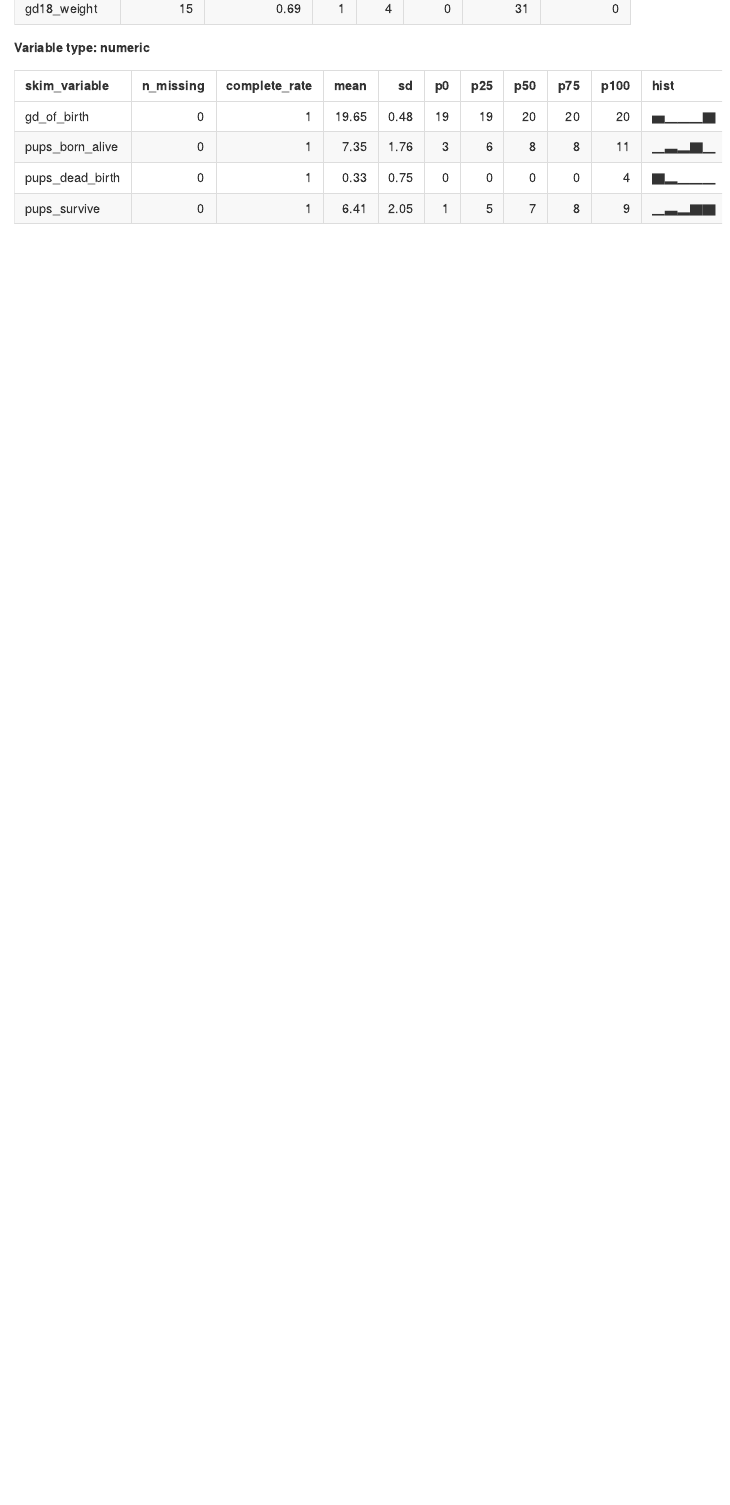
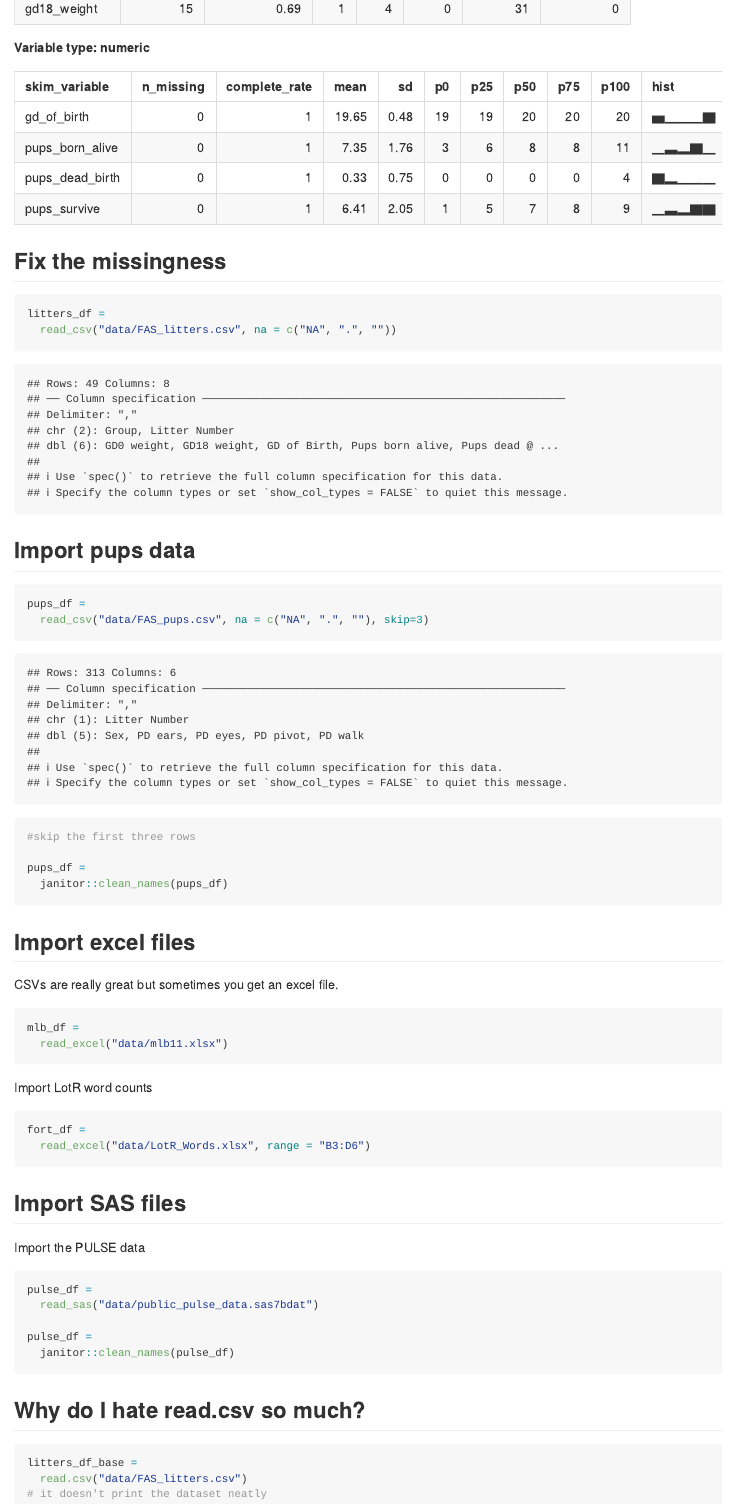
Before and after one commit to rosiekwon/data_wrangling_i, an R Markdown document (template.Rmd): the page in a window 1100 px wide, from 2280 px down before the commit and from 2360 px down after it, so that both start at the same text. The pictures show the output file template.md that the author committed with the source, drawn offline in the style of GitHub.

Commit message:
import different type of files; excel and sas

````diff
--- a/template.Rmd
+++ b/template.Rmd
@@ -38,3 +40,63 @@ Somtimes skimming data is neat?
 ```{r}
 skimr::skim(litters_df)
 ```
+
+
+## Fix the missingness
+
+```{r}
+litters_df =
+  read_csv("data/FAS_litters.csv", na = c("NA", ".", ""))
+
+```
+
+
+## Import pups data
+
+```{r}
+pups_df =
+  read_csv("data/FAS_pups.csv", na = c("NA", ".", ""), skip=3)
+#skip the first three rows
+
+pups_df =
+  janitor::clean_names(pups_df)
+```
+
+
+
+## Import excel files
+
+CSVs are really great but sometimes you get an excel file.
+```{r}
+mlb_df =
+  read_excel("data/mlb11.xlsx")
+```
+
+Import LotR word counts
+
+```{r}
+fort_df =
+  read_excel("data/LotR_Words.xlsx", range = "B3:D6")
+```
+
+
+## Import SAS files
+
+Import the PULSE data
+
+```{r}
+pulse_df =
+  read_sas("data/public_pulse_data.sas7bdat")
+
+pulse_df =
+  janitor::clean_names(pulse_df)
+```
+
+
+## Why do I hate read.csv so much?
+
+```{r, eval=FALSE}
+litters_df_base =
+  read.csv("data/FAS_litters.csv")
+# it doesn't print the dataset neatly
+```
````
Also changed, not shown: template.md, template.Rmd (2 more changed lines).
